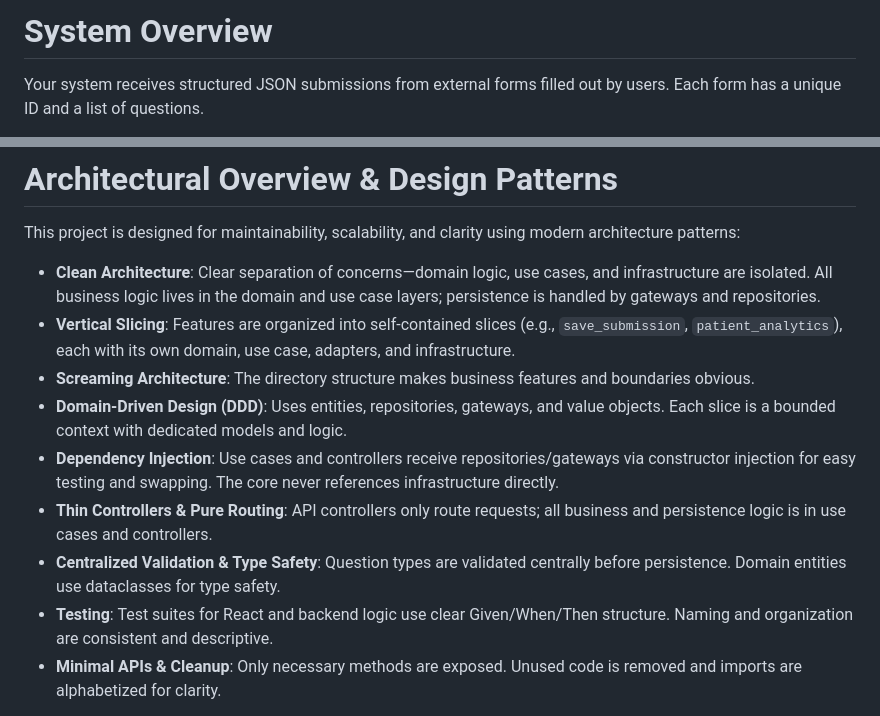
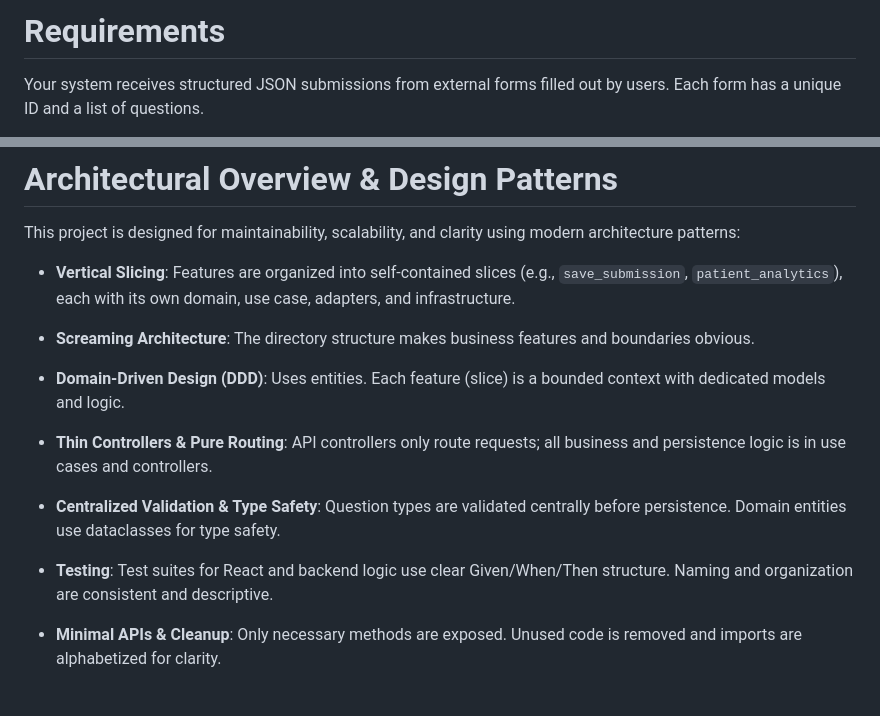
Before and after one commit to dukeofgaming/hotto-test, a Markdown page: README.md, 2 parts joined by grey strips. Drawn GitHub-style.

```diff
--- a/README.md
+++ b/README.md
@@ -1,4 +1,4 @@
-# System Overview
+# Requirements
 
 Your system receives structured JSON submissions from external forms filled out by users.
 Each form has a unique ID and a list of questions.
@@ -50,14 +50,18 @@ For implementation details and rationale, refer to the ADRs directory.
 
 This project is designed for maintainability, scalability, and clarity using modern architecture patterns:
 
-- **Clean Architecture**: Clear separation of concerns—domain logic, use cases, and infrastructure are isolated. All business logic lives in the domain and use case layers; persistence is handled by gateways and repositories.
 - **Vertical Slicing**: Features are organized into self-contained slices (e.g., `save_submission`, `patient_analytics`), each with its own domain, use case, adapters, and infrastructure.
+
 - **Screaming Architecture**: The directory structure makes business features and boundaries obvious.
-- **Domain-Driven Design (DDD)**: Uses entities, repositories, gateways, and value objects. Each slice is a bounded context with dedicated models and logic.
-- **Dependency Injection**: Use cases and controllers receive repositories/gateways via constructor injection for easy testing and swapping. The core never references infrastructure directly.
+
+- **Domain-Driven Design (DDD)**: Uses entities. Each feature (slice) is a bounded context with dedicated models and logic.
+
 - **Thin Controllers & Pure Routing**: API controllers only route requests; all business and persistence logic is in use cases and controllers.
+
 - **Centralized Validation & Type Safety**: Question types are validated centrally before persistence. Domain entities use dataclasses for type safety.
+
 - **Testing**: Test suites for React and backend logic use clear Given/When/Then structure. Naming and organization are consistent and descriptive.
+
 - **Minimal APIs & Cleanup**: Only necessary methods are exposed. Unused code is removed and imports are alphabetized for clarity.
 
 The design supports easy extension (e.g., new storage backends, validation rules, or feature slices) with minimal changes to core logic.
```
